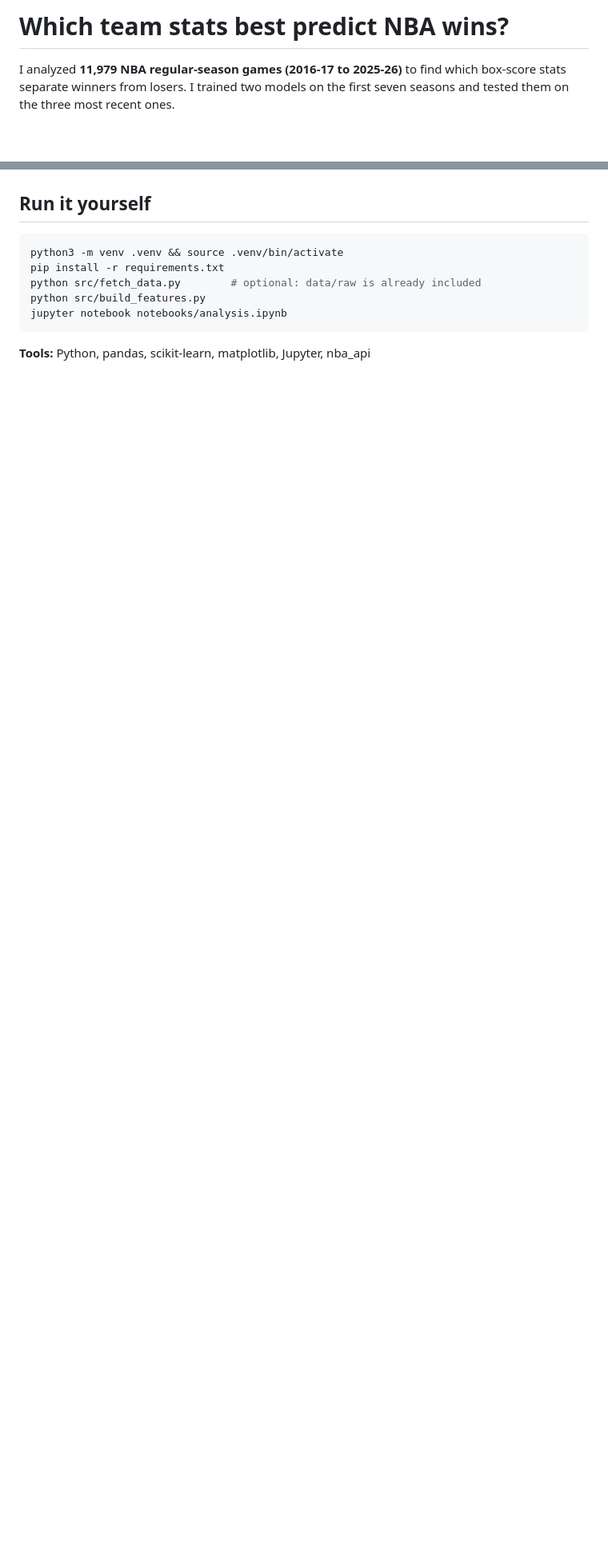
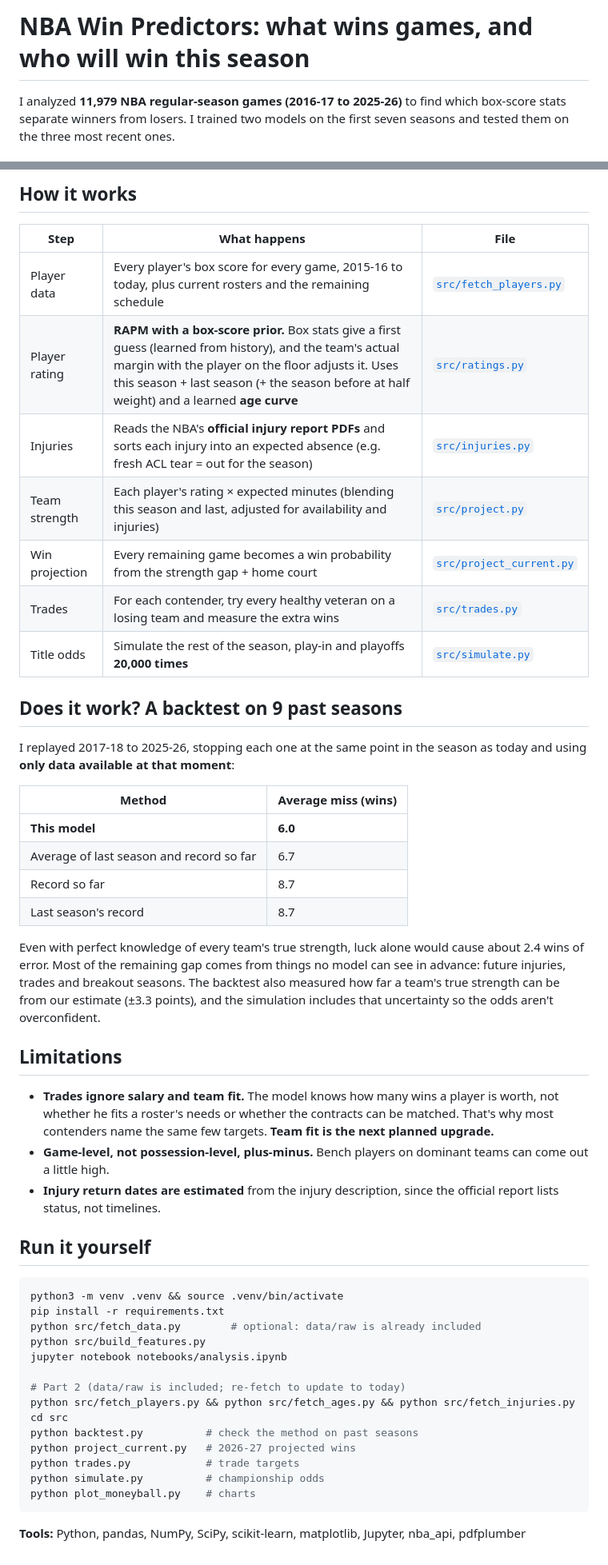
Before and after one commit to QYang5917/nba-win-predictors, a Markdown page: README.md, 2 parts joined by grey strips. Shown at 80% size. Rendered like a GitHub page; blank space fills up the shorter version.

````diff
--- a/README.md
+++ b/README.md
@@ -1,4 +1,4 @@
-# Which team stats best predict NBA wins?
+# NBA Win Predictors: what wins games, and who will win this season
 
 I analyzed **11,979 NBA regular-season games (2016-17 to 2025-26)** to find which box-score stats separate winners from losers. I trained two models on the first seven seasons and tested them on the three most recent ones.
 
@@ -41,3 +55,31 @@ The planned extension uses these findings to value **players**: rate each one on
+## How it works
+
+| Step | What happens | File |
+|---|---|---|
+| Player data | Every player's box score for every game, 2015-16 to today, plus current rosters and the remaining schedule | [`src/fetch_players.py`](src/fetch_players.py) |
+| Player rating | **RAPM with a box-score prior.** Box stats give a first guess (learned from history), and the team's actual margin with the player on the floor adjusts it. Uses this season + last season (+ the season before at half weight) and a learned **age curve** | [`src/ratings.py`](src/ratings.py) |
+| Injuries | Reads the NBA's **official injury report PDFs** and sorts each injury into an expected absence (e.g. fresh ACL tear = out for the season) | [`src/injuries.py`](src/injuries.py) |
+| Team strength | Each player's rating × expected minutes (blending this season and last, adjusted for availability and injuries) | [`src/project.py`](src/project.py) |
+| Win projection | Every remaining game becomes a win probability from the strength gap + home court | [`src/project_current.py`](src/project_current.py) |
+| Trades | For each contender, try every healthy veteran on a losing team and measure the extra wins | [`src/trades.py`](src/trades.py) |
+| Title odds | Simulate the rest of the season, play-in and playoffs **20,000 times** | [`src/simulate.py`](src/simulate.py) |
+
+## Does it work? A backtest on 9 past seasons
+I replayed 2017-18 to 2025-26, stopping each one at the same point in the season as today and using **only data available at that moment**:
+
+| Method | Average miss (wins) |
+|---|---|
+| **This model** | **6.0** |
+| Average of last season and record so far | 6.7 |
+| Record so far | 8.7 |
+| Last season's record | 8.7 |
+
+Even with perfect knowledge of every team's true strength, luck alone would cause about 2.4 wins of error. Most of the remaining gap comes from things no model can see in advance: future injuries, trades and breakout seasons. The backtest also measured how far a team's true strength can be from our estimate (±3.3 points), and the simulation includes that uncertainty so the odds aren't overconfident.
+
+## Limitations
+- **Trades ignore salary and team fit.** The model knows how many wins a player is worth, not whether he fits a roster's needs or whether the contracts can be matched. That's why most contenders name the same few targets. **Team fit is the next planned upgrade.**
+- **Game-level, not possession-level, plus-minus.** Bench players on dominant teams can come out a little high.
+- **Injury return dates are estimated** from the injury description, since the official report lists status, not timelines.
 
 ## Run it yourself
 ```bash
@@ -46,6 +88,15 @@ pip install -r requirements.txt
 python src/fetch_data.py        # optional: data/raw is already included
 python src/build_features.py
 jupyter notebook notebooks/analysis.ipynb
+
+# Part 2 (data/raw is included; re-fetch to update to today)
+python src/fetch_players.py && python src/fetch_ages.py && python src/fetch_injuries.py
+cd src
+python backtest.py          # check the method on past seasons
+python project_current.py   # 2026-27 projected wins
+python trades.py            # trade targets
+python simulate.py          # championship odds
+python plot_moneyball.py    # charts
 ```
 
-**Tools:** Python, pandas, scikit-learn, matplotlib, Jupyter, nba_api
+**Tools:** Python, pandas, NumPy, SciPy, scikit-learn, matplotlib, Jupyter, nba_api, pdfplumber
````
Also changed, not shown: other parts of README.md (+16 -2 lines), figures/championship_odds.png (added), figures/projected_wins.png (added), 1 other file.
